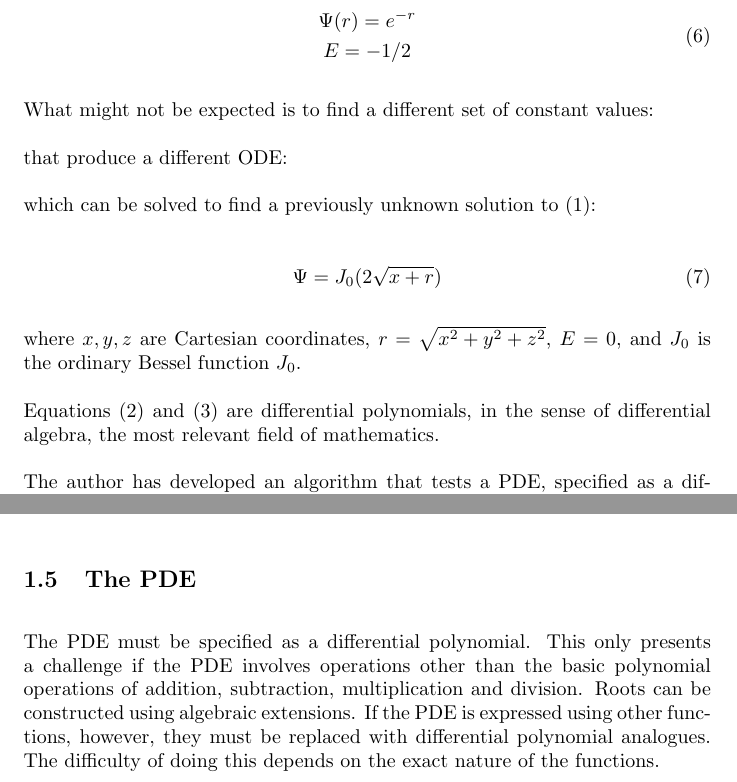
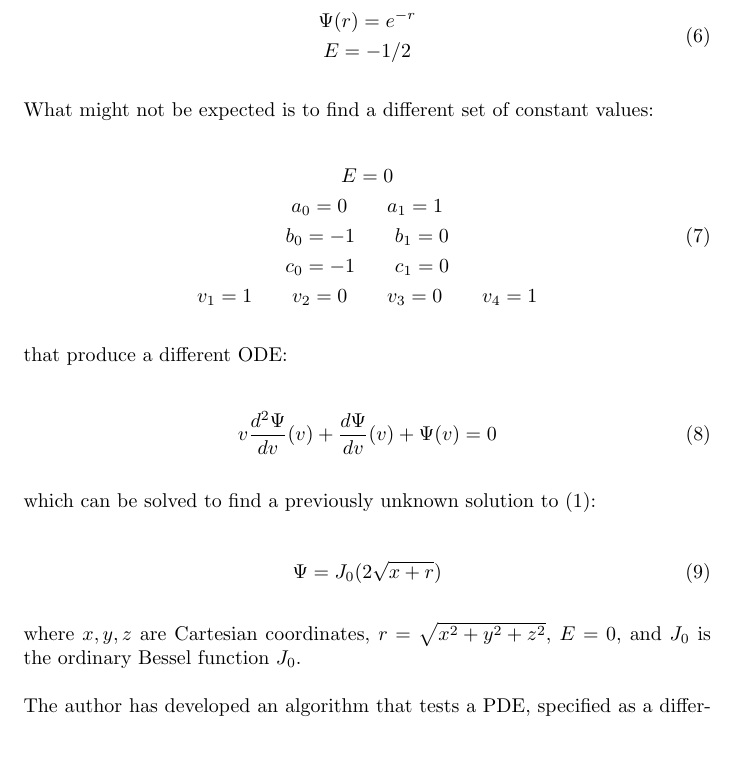
Before and after one commit to BrentBaccala/NewMethod, a LaTeX paper (NewMethod.tex): two parts of pages 2 and 8 of 33 before the commit and part of page 2 of 33 after it, the two joined at a grey line, cut so that both start at the same text, the shorter picture padded with empty space. Compiled offline with pdfLaTeX.

Commit message:
removed "the PDE"; finish introduction

```diff
--- a/NewMethod.tex
+++ b/NewMethod.tex
@@ -159,20 +159,37 @@ E=-1/2
 
 What might not be expected is to find a different set of constant values:
 
+\begin{equation}
+\label{J0 sol}
+\begin{gathered}
+E = 0 \\
+a_0 = 0 \qquad
+a_1 = 1 \\
+b_0 = -1 \qquad
+b_1 = 0 \\
+c_0 = -1 \qquad
+c_1 = 0 \\
+v_1 = 1 \qquad
+v_2 = 0 \qquad
+v_3 = 0 \qquad
+v_4 = 1
+\end{gathered}
+\end{equation}
+
 that produce a different ODE:
 
+\begin{equation}
+v \frac{d^2 \Psi}{dv}(v) + \frac{d\Psi}{dv}(v) + \Psi(v) = 0
+\end{equation}
+
 which can be solved to find a previously unknown solution to \eqref{schrodinger hydrogen}:
 
 \begin{equation}
-\label{solution}
 \Psi = J_0(2\sqrt{x+r})
 \end{equation}
 
 where $x,y,z$ are Cartesian coordinates, $r=\sqrt{x^2+y^2+z^2}$, $E=0$,
 and $J_0$ is the ordinary Bessel function $J_0$.
-
-Equations \eqref{ansatz 1a} and \eqref{ansatz 1b} are differential polynomials, in the sense of differential algebra,
-the most relevant field of mathematics.
 
 The author has developed an algorithm that tests a PDE, specified as a differential polynomial,
 against a system of differential polynomials (which I term an ``ansatz''),
@@ -502,14 +522,5 @@ of parameters, to make the computation tractable.
 
 Several example ans\"atze will be presented in Section \ref{A Collection of Ansatze}.
 
-\subsection{The PDE}
-
-The PDE must be specified as a differential polynomial.  This only presents a challenge
-if the PDE involves operations other than the basic polynomial operations of addition,
-subtraction, multiplication and division.  Roots can be constructed using algebraic
-extensions.  If the PDE is expressed using other functions, however, they must be replaced
-with differential polynomial analogues.  The difficulty of doing this depends on the
-exact nature of the functions.
-
 \subsection{Differential Reduction}
 
```
Also changed, not shown: NewMethod.tex (15 more changed lines).
